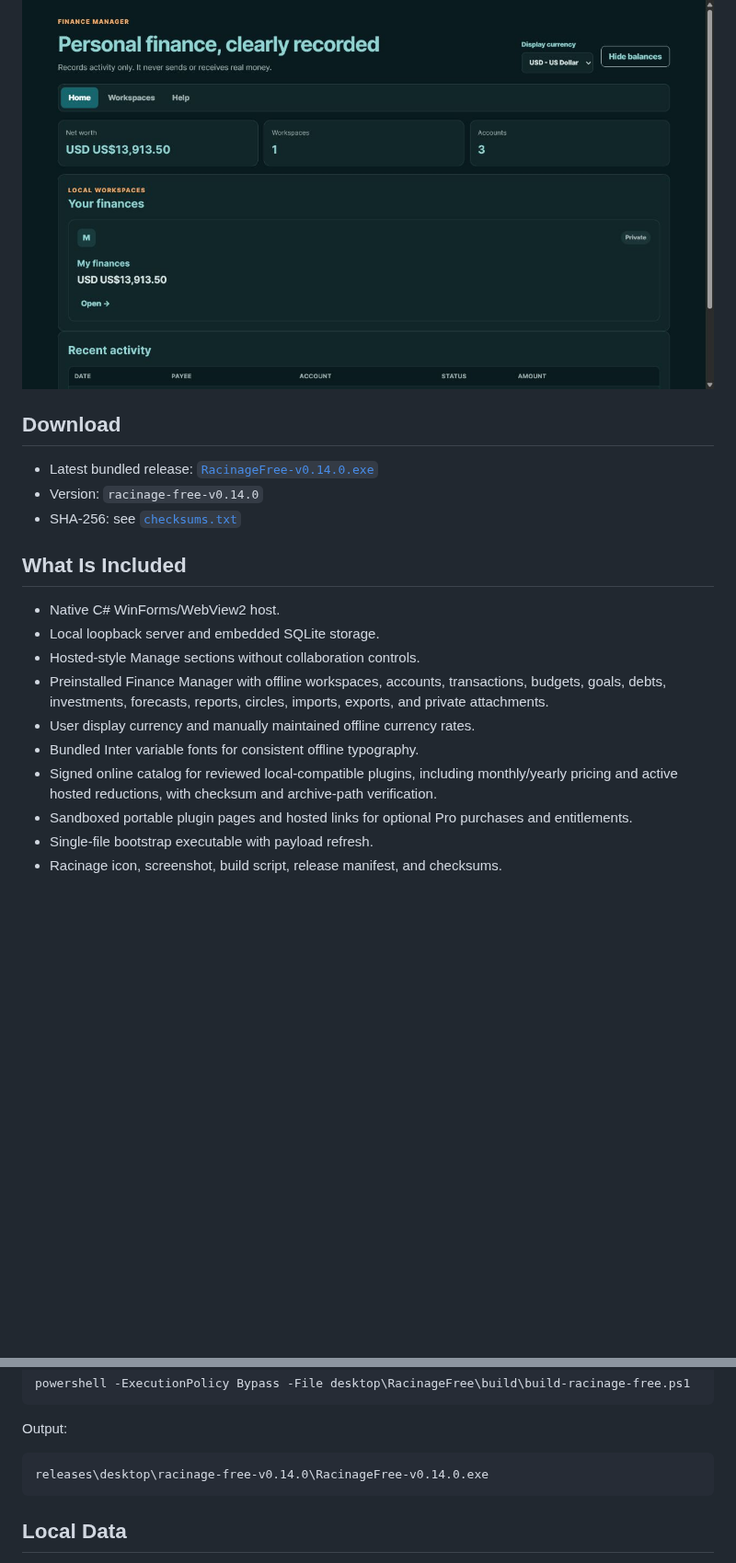
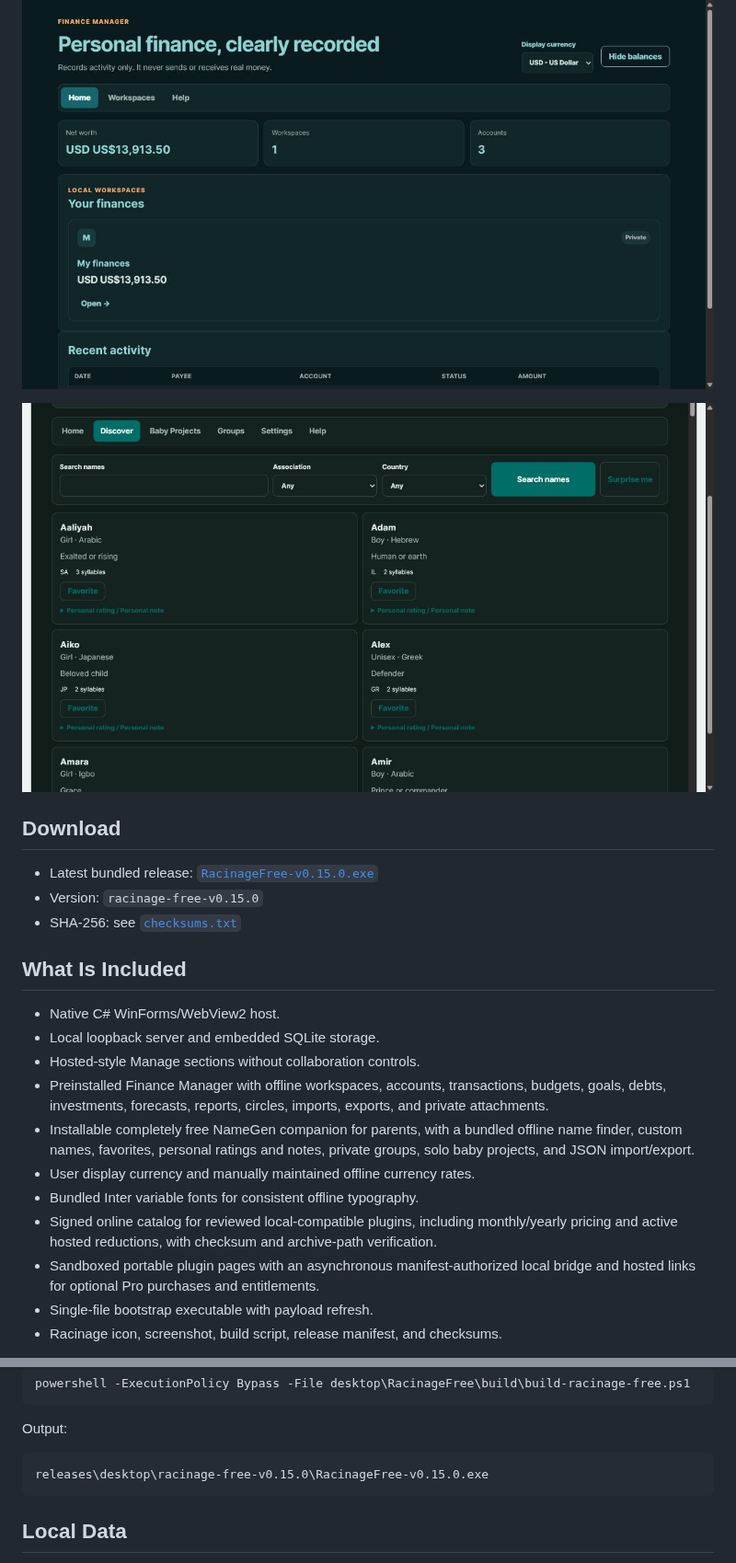
Before and after one commit to Fallax-Vision/racinage_free, a Markdown page: README.md, 2 parts joined by grey strips. Shown at 92% size. Rendered like a GitHub page; pictures changed too: docs/images/racinage-free-namegen.png (added); blank space fills up the shorter version.

Commit message:
Release Racinage Free v0.15.0

````diff
--- a/README.md
+++ b/README.md
@@ -4,11 +4,13 @@ Racinage Free is the open-source Windows portable edition of Racinage for the Li
 
 ![Finance Manager running fully offline in Racinage Free](docs/images/racinage-free-finance-manager.png)
 
+![NameGen helping parents discover names offline](docs/images/racinage-free-namegen.png)
+
 ## Download
 
-- Latest bundled release: [`RacinageFree-v0.14.0.exe`](releases/desktop/racinage-free-v0.14.0/RacinageFree-v0.14.0.exe)
-- Version: `racinage-free-v0.14.0`
-- SHA-256: see [`checksums.txt`](releases/desktop/racinage-free-v0.14.0/checksums.txt)
+- Latest bundled release: [`RacinageFree-v0.15.0.exe`](releases/desktop/racinage-free-v0.15.0/RacinageFree-v0.15.0.exe)
+- Version: `racinage-free-v0.15.0`
+- SHA-256: see [`checksums.txt`](releases/desktop/racinage-free-v0.15.0/checksums.txt)
 
 ## What Is Included
 
@@ -16,10 +18,11 @@ Racinage Free is the open-source Windows portable edition of Racinage for the Li
 - Local loopback server and embedded SQLite storage.
 - Hosted-style Manage sections without collaboration controls.
 - Preinstalled Finance Manager with offline workspaces, accounts, transactions, budgets, goals, debts, investments, forecasts, reports, circles, imports, exports, and private attachments.
+- Installable completely free NameGen companion for parents, with a bundled offline name finder, custom names, favorites, personal ratings and notes, private groups, solo baby projects, and JSON import/export.
 - User display currency and manually maintained offline currency rates.
 - Bundled Inter variable fonts for consistent offline typography.
 - Signed online catalog for reviewed local-compatible plugins, including monthly/yearly pricing and active hosted reductions, with checksum and archive-path verification.
-- Sandboxed portable plugin pages and hosted links for optional Pro purchases and entitlements.
+- Sandboxed portable plugin pages with an asynchronous manifest-authorized local bridge and hosted links for optional Pro purchases and entitlements.
 - Single-file bootstrap executable with payload refresh.
 - Racinage icon, screenshot, build script, release manifest, and checksums.
 
@@ -44,7 +47,7 @@ powershell -ExecutionPolicy Bypass -File desktop\RacinageFree\build\build-racina
 Output:
 
 ```text
-releases\desktop\racinage-free-v0.14.0\RacinageFree-v0.14.0.exe
+releases\desktop\racinage-free-v0.15.0\RacinageFree-v0.15.0.exe
 ```
 
 ## Local Data
````
Also changed, not shown: CONTRIBUTING.md (+2 -1 lines), 8 other files.
